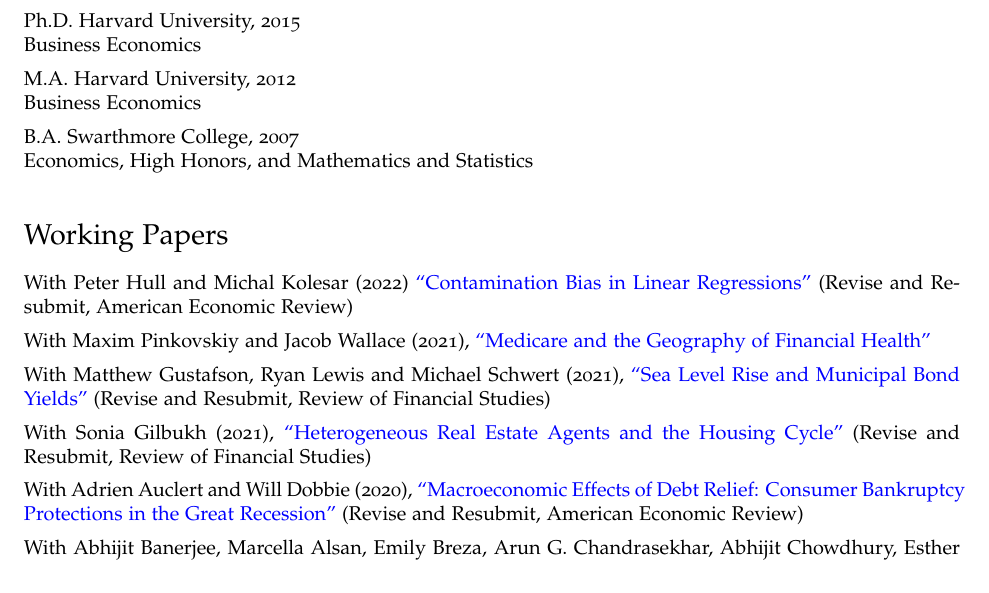
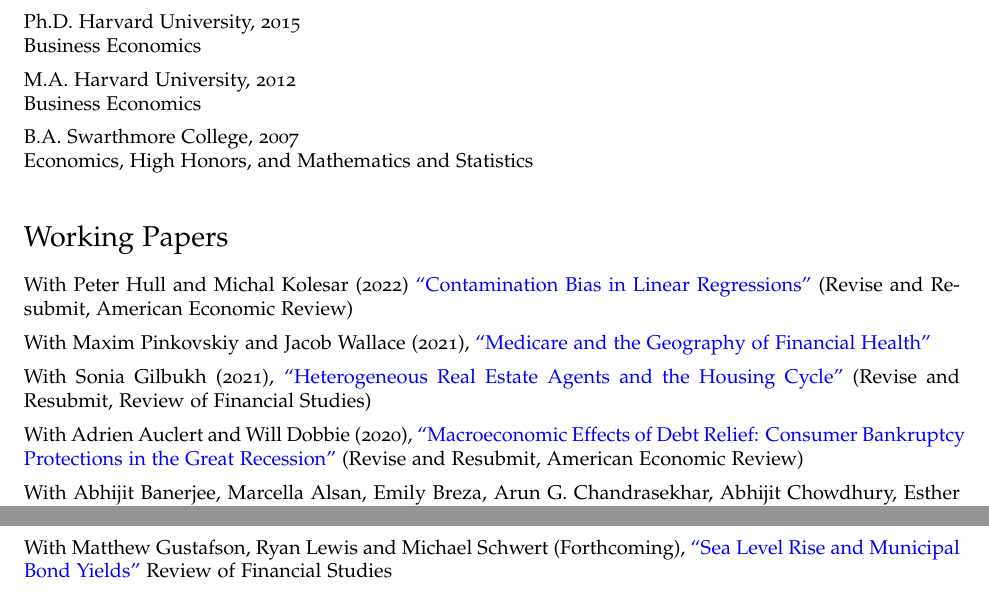
Before and after one commit to paulgp/paulgp.github.io, a LaTeX CV (papers/cv.tex): part of page 1 of 3 before the commit and two parts of pages 1 and 2 of 3 after it, the two joined at a grey line, cut so that both start at the same text. Compiled offline with pdfLaTeX.

Commit message:
update cv

```diff
--- a/papers/cv.tex
+++ b/papers/cv.tex
@@ -124,7 +124,6 @@
 \begin{itemize}
 \item With Peter Hull and Michal Kolesar (2022) \href{https://arxiv.org/abs/2106.05024}{``Contamination Bias in Linear Regressions''} (Revise and Resubmit, American Economic Review)
 \item With Maxim Pinkovskiy and Jacob Wallace (2021), \href{http://paulgp.github.io/papers/GPW_compressed.pdf}{``Medicare and the Geography of Financial Health''}
-\item With Matthew Gustafson, Ryan Lewis and Michael Schwert (2021), \href{http://paulgp.github.io/papers/ggls_munis.pdf}{``Sea Level Rise and Municipal Bond Yields''} (Revise and Resubmit, Review of Financial Studies)
 \item With Sonia Gilbukh (2021), \href{http://paulgp.github.io/papers/Heterogeneous_Real_Estate_Agents_and_the_Housing_Cycle.pdf}{``Heterogeneous Real Estate Agents and the Housing Cycle''} (Revise and Resubmit, Review of Financial Studies)
 \item With Adrien Auclert and Will Dobbie (2020), \href{http://paulgp.github.io/papers/Macroeconomic_Effects_of_Debt_Relief_Posting_342019.pdf}{``Macroeconomic Effects of Debt Relief: Consumer Bankruptcy Protections in the Great Recession''} (Revise and Resubmit, American Economic Review)
 \item With  Abhijit Banerjee, Marcella Alsan, Emily Breza, Arun G. Chandrasekhar, Abhijit Chowdhury, Esther Duflo, and Benjamin A. Olken (2020), \href{https://web.stanford.edu/~arungc/BABCCDGO.pdf}{``Messages on COVID-19 prevention in India increased symptoms reporting and adherence to preventive behaviors among 25 million recipients with similar effects on non-recipient members of their communities''}
@@ -136,7 +135,7 @@
 \section*{Publications}
 
 \begin{itemize}
-
+\item With Matthew Gustafson, Ryan Lewis and Michael Schwert (Forthcoming), \href{http://paulgp.github.io/papers/ggls_munis.pdf}{``Sea Level Rise and Municipal Bond Yields''} Review of Financial Studies
 \item With Kelly Shue (Forthcoming), \href{https://paulgp.github.io/papers/Gender_Gap_in_Housing_Returns.pdf}{``The Gender Gap in Housing Returns''} Journal of Finance
 \item With Andreas Fuster, Tarun Ramadorai and Ansgar Walther (February 2022), \href{https://papers.ssrn.com/sol3/papers.cfm?abstract_id=3072038}{``Predictably Unequal? The Effects of Machine Learning in Credit Markets''} Journal of Finance, Winner of Brattle Prize for Best Paper in Corporate Finance
 \item With Emily Breza, Fatima Cody Stanford, Marcella Alsan, Burak Alsan, Abhijit Banerjee, Arun G. Chandrasekhar, Sarah Eichmeyer, Traci Glushko, Kelly Holland, Emily Hoppe, Mohit Karnani, Sarah Liegl, Tristan Loisel, Lucy Ogbu-Nwobodo, Benjamin A. Olken, Carlos Torres, Pierre-Luc Vautrey, Erica Warner, Susan Wootton \& Esther Duflo. (August 2021), \href{https://www.nature.com/articles/s41591-021-01487-3.pdf}{``Effects of a large-scale social media advertising campaign on holiday travel and COVID-19 infections: a cluster randomized controlled trial''} Nature Medicine
```
Also changed, not shown: papers/cv.pdf.
